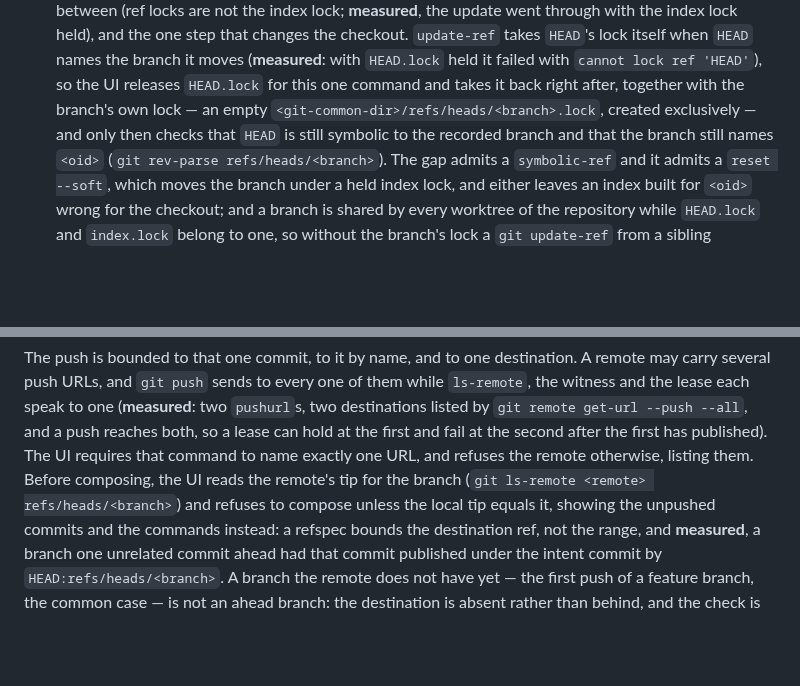
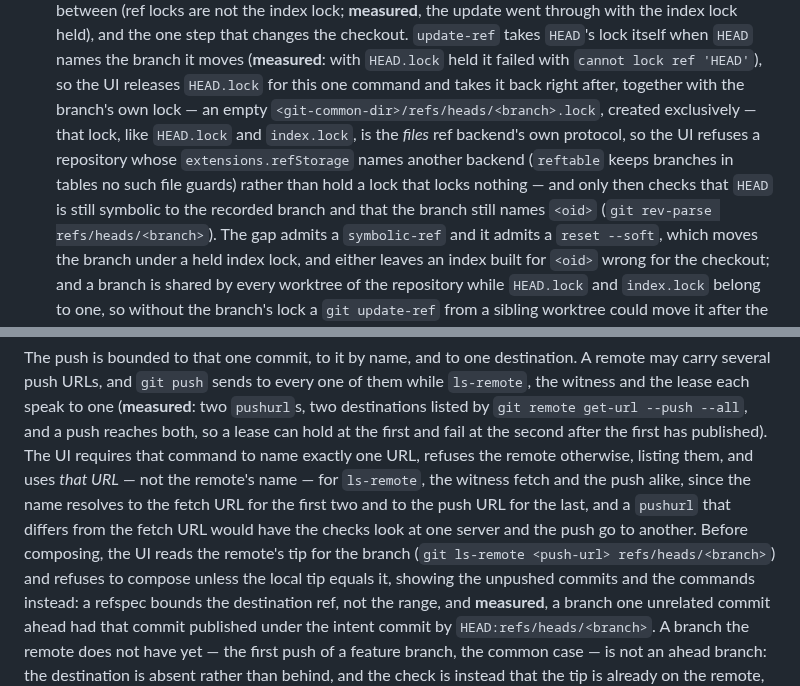
Before and after one commit to pongbiphang/pbps, a Markdown page: docs/ADR-0015-local-ui-implementation.md, 2 parts joined by grey strips. Rendered like a GitHub page; blank space fills up the shorter version.

Commit message:
docs(review): the files backend only, and the push URL for every remote read
Two corrections from the review of 9f319da. The branch lock, like
HEAD.lock and index.lock, is the files ref backend's own protocol, so a
repository whose extensions.refStorage names another backend is refused
rather than locked with a file that guards nothing. And the sole push
URL, already resolved, is what ls-remote, the witness fetch and the
push all use, since the remote's name resolves to the fetch URL for the
first two and the push URL for the last.

Co-Authored-By: Claude Fable 5.1 <noreply@anthropic.com>
Claude-Session: https://claude.ai/code/session_01Ek5UAKKbHC3YBac6XpR8r5

```diff
--- a/docs/ADR-0015-local-ui-implementation.md
+++ b/docs/ADR-0015-local-ui-implementation.md
@@ -280,7 +280,11 @@ locked-copy `update-index` ran it), so every `git` also takes
    with `HEAD.lock` held it failed with `cannot lock ref 'HEAD'`), so the
    UI releases `HEAD.lock` for this one command and takes it back right
    after, together with the branch's own lock — an empty
-   `<git-common-dir>/refs/heads/<branch>.lock`, created exclusively — and
+   `<git-common-dir>/refs/heads/<branch>.lock`, created exclusively — that
+   lock, like `HEAD.lock` and `index.lock`, is the *files* ref backend's own
+   protocol, so the UI refuses a repository whose `extensions.refStorage`
+   names another backend (`reftable` keeps branches in tables no such file
+   guards) rather than hold a lock that locks nothing — and
    only then checks that `HEAD` is still symbolic to the recorded branch and
    that the branch still names `<oid>` (`git rev-parse refs/heads/<branch>`).
    The gap admits a `symbolic-ref` and it admits a `reset --soft`, which
@@ -358,9 +362,13 @@ every one of them while `ls-remote`, the witness and the lease each speak to
 one (**measured**: two `pushurl`s, two destinations listed by `git remote
 get-url --push --all`, and a push reaches both, so a lease can hold at the
 first and fail at the second after the first has published). The UI
-requires that command to name exactly one URL, and refuses the remote
-otherwise, listing them. Before composing,
-the UI reads the remote's tip for the branch (`git ls-remote <remote>
+requires that command to name exactly one URL, refuses the remote
+otherwise, listing them, and uses *that URL* — not the remote's name — for
+`ls-remote`, the witness fetch and the push alike, since the name resolves
+to the fetch URL for the first two and to the push URL for the last, and a
+`pushurl` that differs from the fetch URL would have the checks look at one
+server and the push go to another. Before composing,
+the UI reads the remote's tip for the branch (`git ls-remote <push-url>
 refs/heads/<branch>`) and refuses to compose unless the local tip equals it,
 showing the unpushed commits and the commands instead: a refspec bounds the
 destination ref, not the range, and **measured**, a branch one unrelated
```
Also changed, not shown: other parts of docs/ADR-0015-local-ui-implementation.md (+1 -1 lines).
